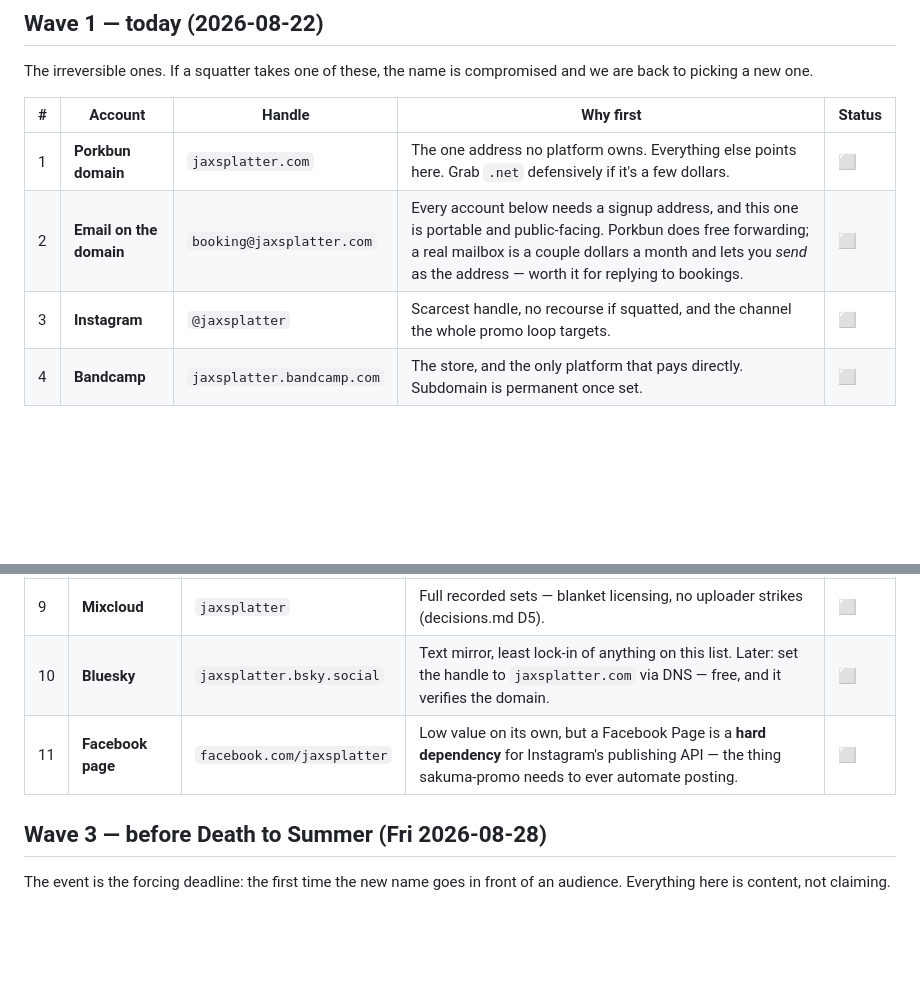
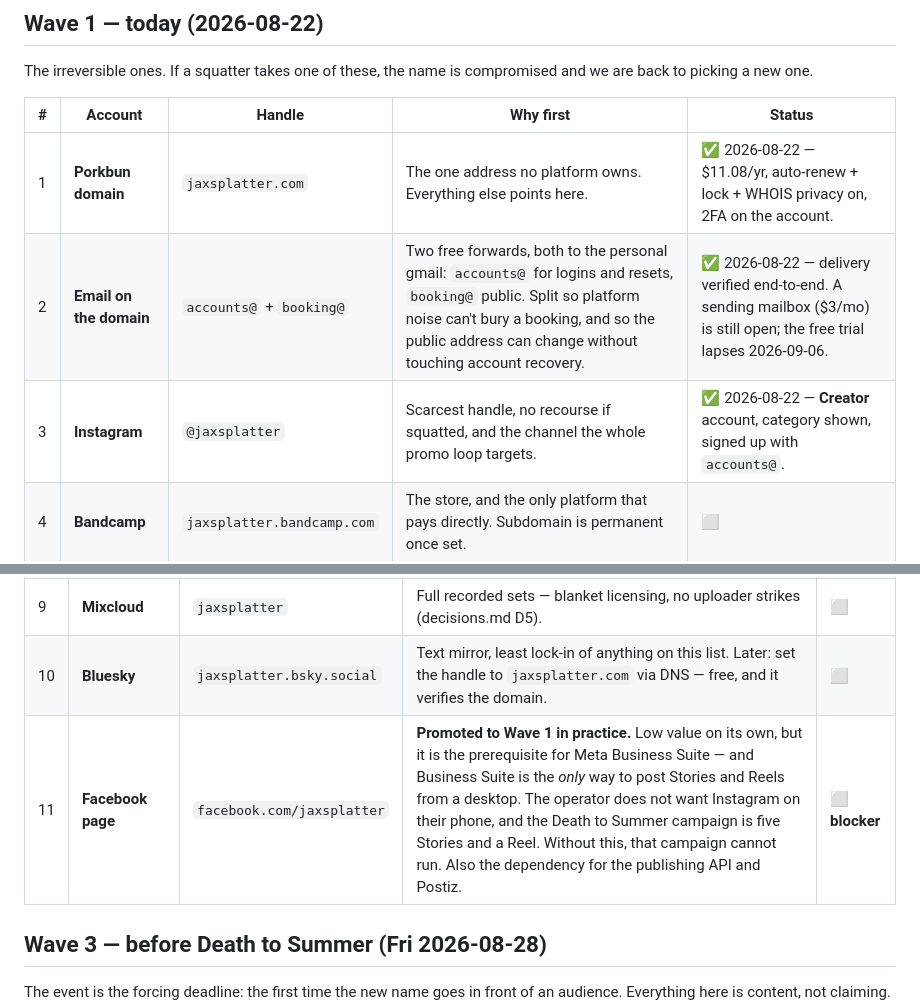
Before and after one commit to seith-miller/jax-splatter, a Markdown page: docs/accounts-inventory.md, 2 parts joined by grey strips. GitHub-like rendering; blank space fills up the shorter version.

Commit message:
Mark domain, email, and Instagram claimed; flag the Facebook Page as a blocker
The Page was filed as a Wave 2 park-the-name item. It is actually a hard
dependency: Instagram does not allow Story or Reel posting from desktop web,
Business Suite is the only desktop path, and Business Suite requires a linked
Page. The operator will not put Instagram on their phone and the Death to
Summer campaign is five Stories plus a Reel.

```diff
--- a/docs/accounts-inventory.md
+++ b/docs/accounts-inventory.md
@@ -23,9 +23,9 @@ compromised and we are back to picking a new one.
 
 | # | Account | Handle | Why first | Status |
 |---|---|---|---|---|
-| 1 | **Porkbun domain** | `jaxsplatter.com` | The one address no platform owns. Everything else points here. Grab `.net` defensively if it's a few dollars. | ⬜ |
-| 2 | **Email on the domain** | `booking@jaxsplatter.com` | Every account below needs a signup address, and this one is portable and public-facing. Porkbun does free forwarding; a real mailbox is a couple dollars a month and lets you *send* as the address — worth it for replying to bookings. | ⬜ |
-| 3 | **Instagram** | `@jaxsplatter` | Scarcest handle, no recourse if squatted, and the channel the whole promo loop targets. | ⬜ |
+| 1 | **Porkbun domain** | `jaxsplatter.com` | The one address no platform owns. Everything else points here. | ✅ 2026-08-22 — $11.08/yr, auto-renew + lock + WHOIS privacy on, 2FA on the account. |
+| 2 | **Email on the domain** | `accounts@` + `booking@` | Two free forwards, both to the personal gmail: `accounts@` for logins and resets, `booking@` public. Split so platform noise can't bury a booking, and so the public address can change without touching account recovery. | ✅ 2026-08-22 — delivery verified end-to-end. A sending mailbox ($3/mo) is still open; the free trial lapses 2026-09-06. |
+| 3 | **Instagram** | `@jaxsplatter` | Scarcest handle, no recourse if squatted, and the channel the whole promo loop targets. | ✅ 2026-08-22 — **Creator** account, category shown, signed up with `accounts@`. |
 | 4 | **Bandcamp** | `jaxsplatter.bandcamp.com` | The store, and the only platform that pays directly. Subdomain is permanent once set. | ⬜ |
 
 ## Wave 2 — this weekend (by Sun 2026-08-23)
@@ -40,7 +40,7 @@ Park the name. These don't need content yet; they need to be *held*.
 | 8 | **SoundCloud** | `jaxsplatter` | Originals and edits. | ⬜ |
 | 9 | **Mixcloud** | `jaxsplatter` | Full recorded sets — blanket licensing, no uploader strikes (decisions.md D5). | ⬜ |
 | 10 | **Bluesky** | `jaxsplatter.bsky.social` | Text mirror, least lock-in of anything on this list. Later: set the handle to `jaxsplatter.com` via DNS — free, and it verifies the domain. | ⬜ |
-| 11 | **Facebook page** | `facebook.com/jaxsplatter` | Low value on its own, but a Facebook Page is a **hard dependency** for Instagram's publishing API — the thing sakuma-promo needs to ever automate posting. | ⬜ |
+| 11 | **Facebook page** | `facebook.com/jaxsplatter` | **Promoted to Wave 1 in practice.** Low value on its own, but it is the prerequisite for Meta Business Suite — and Business Suite is the *only* way to post Stories and Reels from a desktop. The operator does not want Instagram on their phone, and the Death to Summer campaign is five Stories and a Reel. Without this, that campaign cannot run. Also the dependency for the publishing API and Postiz. | ⬜ **blocker** |
 
 ## Wave 3 — before Death to Summer (Fri 2026-08-28)
 
```
